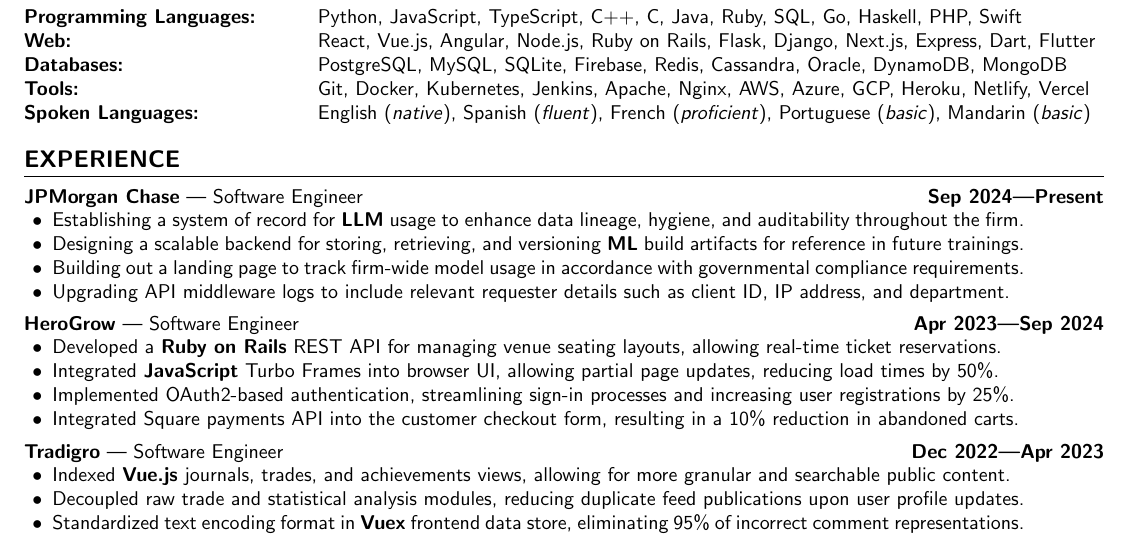
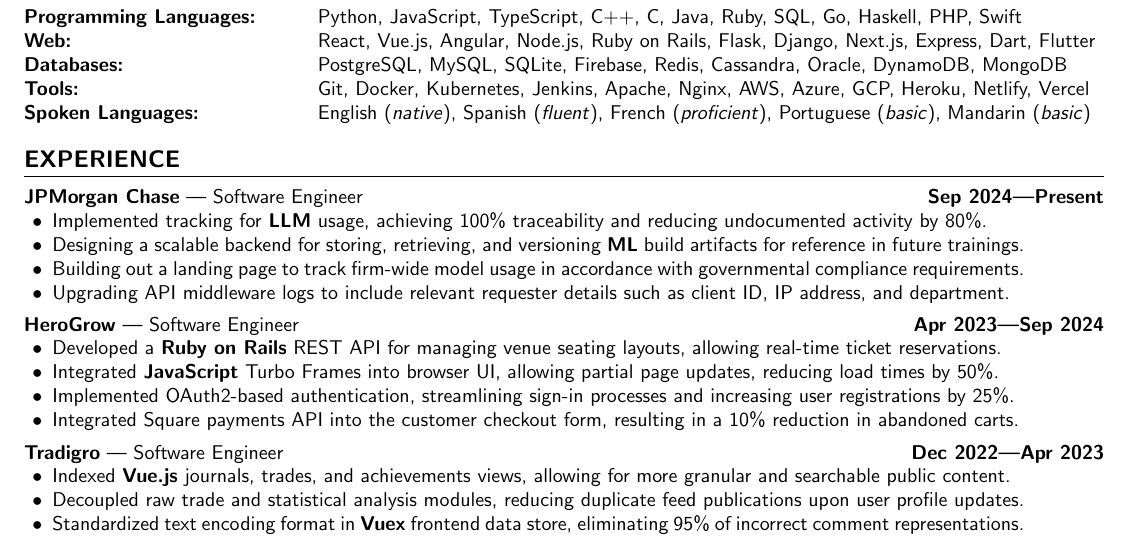
Before and after one commit to aidencullo/resume, a LaTeX CV (resume.tex): part of the page before the commit and part of page 1 of 2 after it, cut so that both start at the same text. Compiled offline with pdfLaTeX.

Commit message:
add metrics to jpmc tracking system bullet

```diff
--- a/resume.tex
+++ b/resume.tex
@@ -205,7 +205,7 @@
 \subsection{\customsubheader{Software Engineer}{JPMorgan Chase}{Sep 2024---Present}}
 \subsubsectiontext{
     \begin{itemize}
-      \item Establishing a system of record for \textbf{LLM} usage to enhance data lineage, hygiene, and auditability throughout the firm.
+      \item Implemented tracking for \textbf{LLM} usage, achieving 100\% traceability and reducing undocumented activity by 80\%.
       \item Designing a scalable backend for storing, retrieving, and versioning \textbf{ML} build artifacts for reference in future trainings.
       \item Building out a landing page to track firm-wide model usage in accordance with governmental compliance requirements.
       \item Upgrading API middleware logs to include relevant requester details such as client ID, IP address, and department.
```
